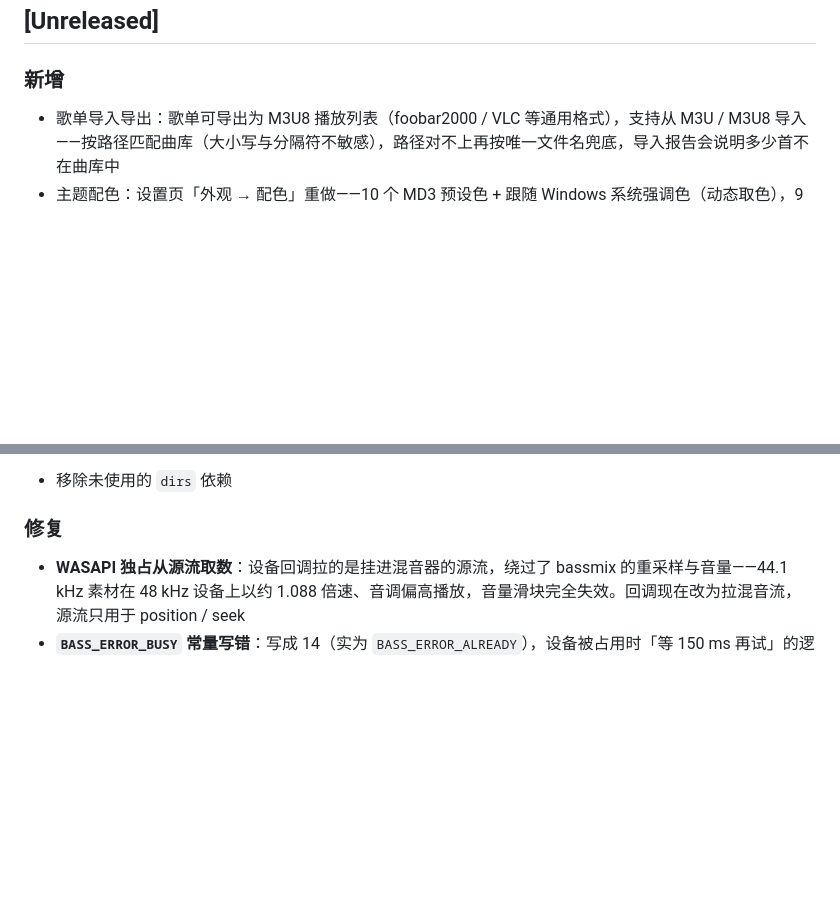
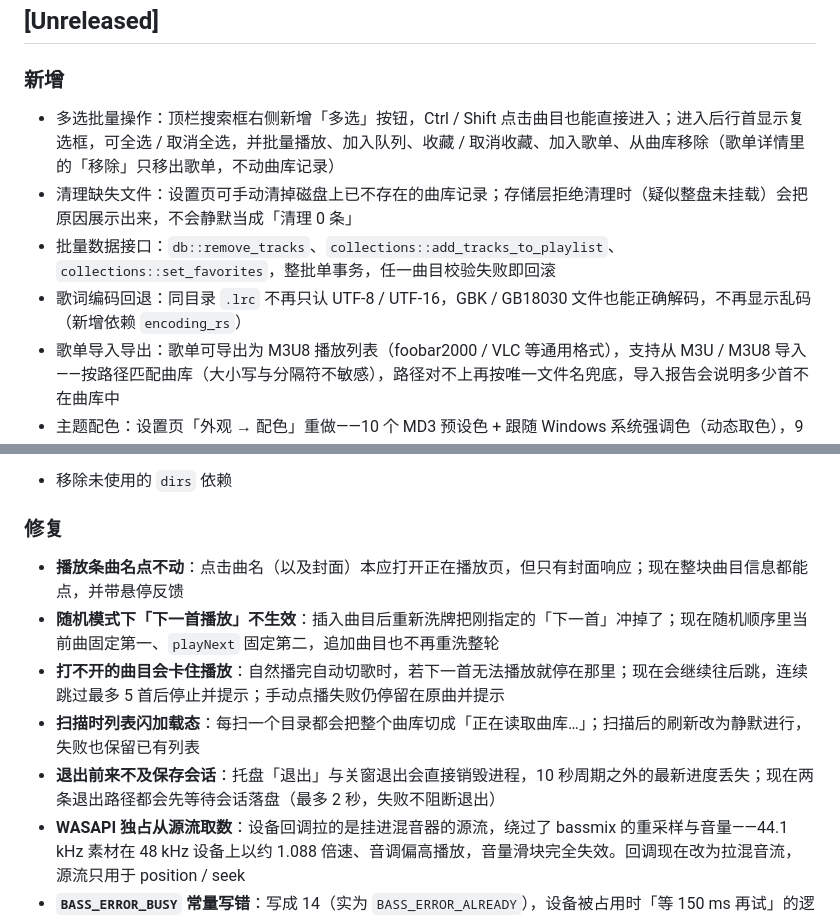
Before and after one commit to Linecos/lamp-player, a Markdown page: CHANGELOG.md, 2 parts joined by grey strips. Rendered like a GitHub page; blank space fills up the shorter version.

```diff
--- a/CHANGELOG.md
+++ b/CHANGELOG.md
@@ -7,6 +7,10 @@
 
 ### 新增
 
+- 多选批量操作：顶栏搜索框右侧新增「多选」按钮，Ctrl / Shift 点击曲目也能直接进入；进入后行首显示复选框，可全选 / 取消全选，并批量播放、加入队列、收藏 / 取消收藏、加入歌单、从曲库移除（歌单详情里的「移除」只移出歌单，不动曲库记录）
+- 清理缺失文件：设置页可手动清掉磁盘上已不存在的曲库记录；存储层拒绝清理时（疑似整盘未挂载）会把原因展示出来，不会静默当成「清理 0 条」
+- 批量数据接口：`db::remove_tracks`、`collections::add_tracks_to_playlist`、`collections::set_favorites`，整批单事务，任一曲目校验失败即回滚
+- 歌词编码回退：同目录 `.lrc` 不再只认 UTF-8 / UTF-16，GBK / GB18030 文件也能正确解码，不再显示乱码（新增依赖 `encoding_rs`）
 - 歌单导入导出：歌单可导出为 M3U8 播放列表（foobar2000 / VLC 等通用格式），支持从 M3U / M3U8 导入——按路径匹配曲库（大小写与分隔符不敏感），路径对不上再按唯一文件名兜底，导入报告会说明多少首不在曲库中
 - 主题配色：设置页「外观 → 配色」重做——10 个 MD3 预设色 + 跟随 Windows 系统强调色（动态取色），9 种调色板风格（Tonal spot / Fidelity / Content / Vibrant / Expressive / Rainbow / Fruit salad / Neutral / Monochrome）与高对比档位可叠加；色卡用四色调圆形预览，切换风格实时预览、所见即所得；选择随会话持久化，默认仍是台灯暖黄 + Tonal spot
 - 歌词：优先读同目录同名 `.lrc`，其次读内嵌标签（同步 / 非同步都支持）；LRC 解析支持一行多时间戳、`mm:ss.xx` 与 `mm:ss:xx`、UTF-8 BOM 与 UTF-16
@@ -75,6 +79,11 @@
 
 ### 修复
 
+- **播放条曲名点不动**：点击曲名（以及封面）本应打开正在播放页，但只有封面响应；现在整块曲目信息都能点，并带悬停反馈
+- **随机模式下「下一首播放」不生效**：插入曲目后重新洗牌把刚指定的「下一首」冲掉了；现在随机顺序里当前曲固定第一、`playNext` 固定第二，追加曲目也不再重洗整轮
+- **打不开的曲目会卡住播放**：自然播完自动切歌时，若下一首无法播放就停在那里；现在会继续往后跳，连续跳过最多 5 首后停止并提示；手动点播失败仍停留在原曲并提示
+- **扫描时列表闪加载态**：每扫一个目录都会把整个曲库切成「正在读取曲库…」；扫描后的刷新改为静默进行，失败也保留已有列表
+- **退出前来不及保存会话**：托盘「退出」与关窗退出会直接销毁进程，10 秒周期之外的最新进度丢失；现在两条退出路径都会先等待会话落盘（最多 2 秒，失败不阻断退出）
 - **WASAPI 独占从源流取数**：设备回调拉的是挂进混音器的源流，绕过了 bassmix 的重采样与音量——44.1 kHz 素材在 48 kHz 设备上以约 1.088 倍速、音调偏高播放，音量滑块完全失效。回调现在改为拉混音流，源流只用于 position / seek
 - **`BASS_ERROR_BUSY` 常量写错**：写成 14（实为 `BASS_ERROR_ALREADY`），设备被占用时「等 150 ms 再试」的逻辑永不触发，错误提示也成了「对象已存在」。改为 46，并补上 14 的正确文案
 - **独占设备被占用后无法恢复**：设备不可用时 `BASS_Init` 失败结果被永久缓存，插回耳机也必须重启进程；现在失败只记录一次原因，下次调用重新尝试
```
Also changed, not shown: docs/API_CONTRACT.md (+10 -0 lines).
